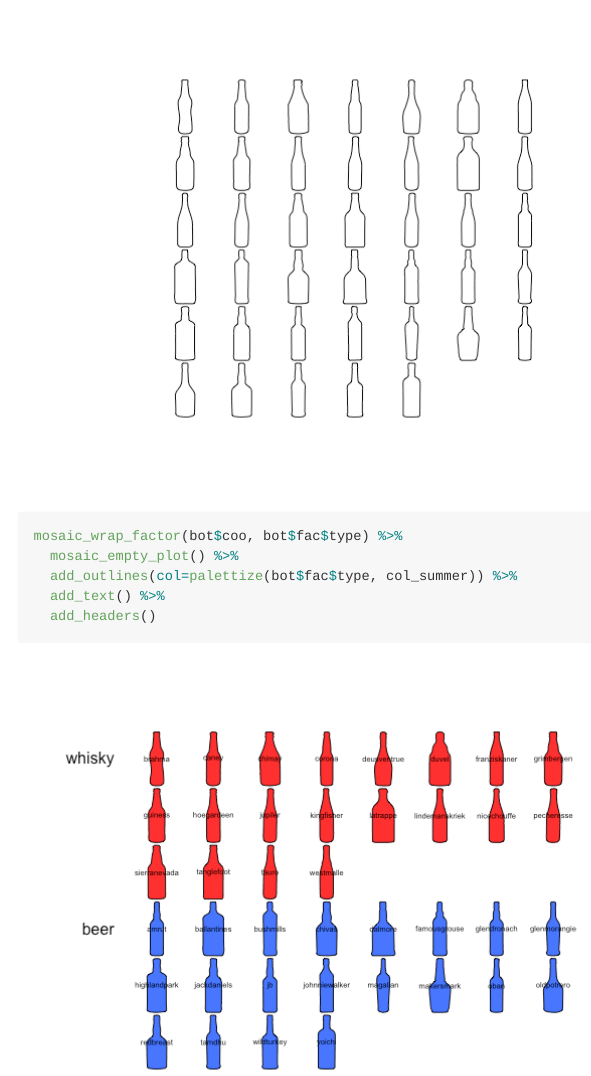
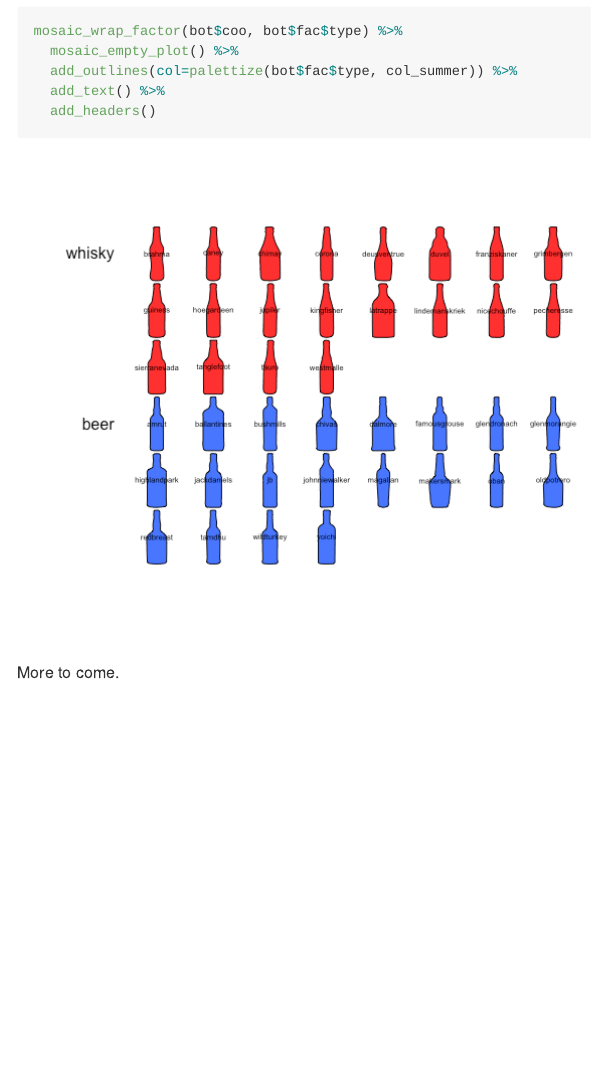
Before and after one commit to vbonhomme/Momosaics, an R Markdown document (README.Rmd): the page in a window 1100 px wide, from 600 px down before the commit and from 1100 px down after it, so that both start at the same text. The pictures show the output file README.md that the author committed with the source, drawn offline in the style of GitHub.

Commit message:
more to come

````diff
--- a/README.Rmd
+++ b/README.Rmd
@@ -43,3 +43,5 @@
   add_text() %>%
   add_headers()
 ```
+
+More to come.
````
Also changed, not shown: README.md.
